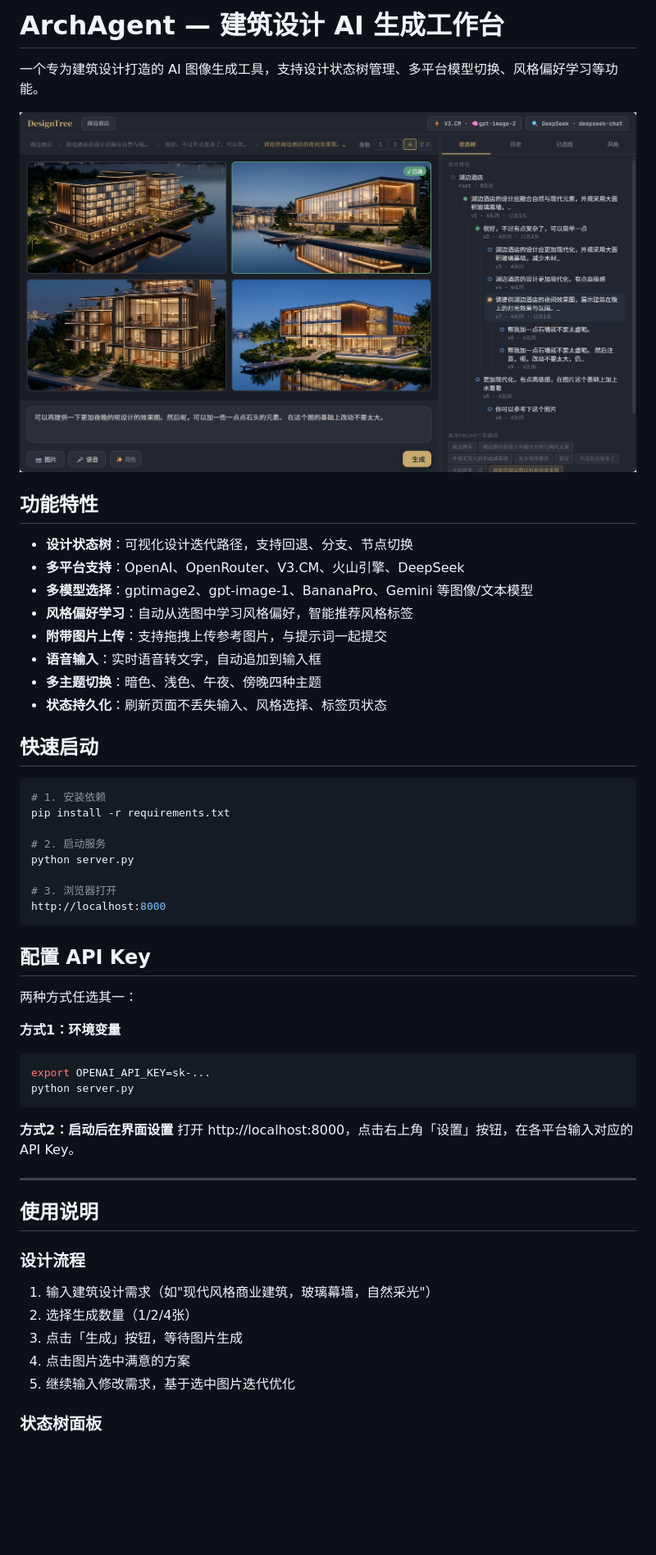
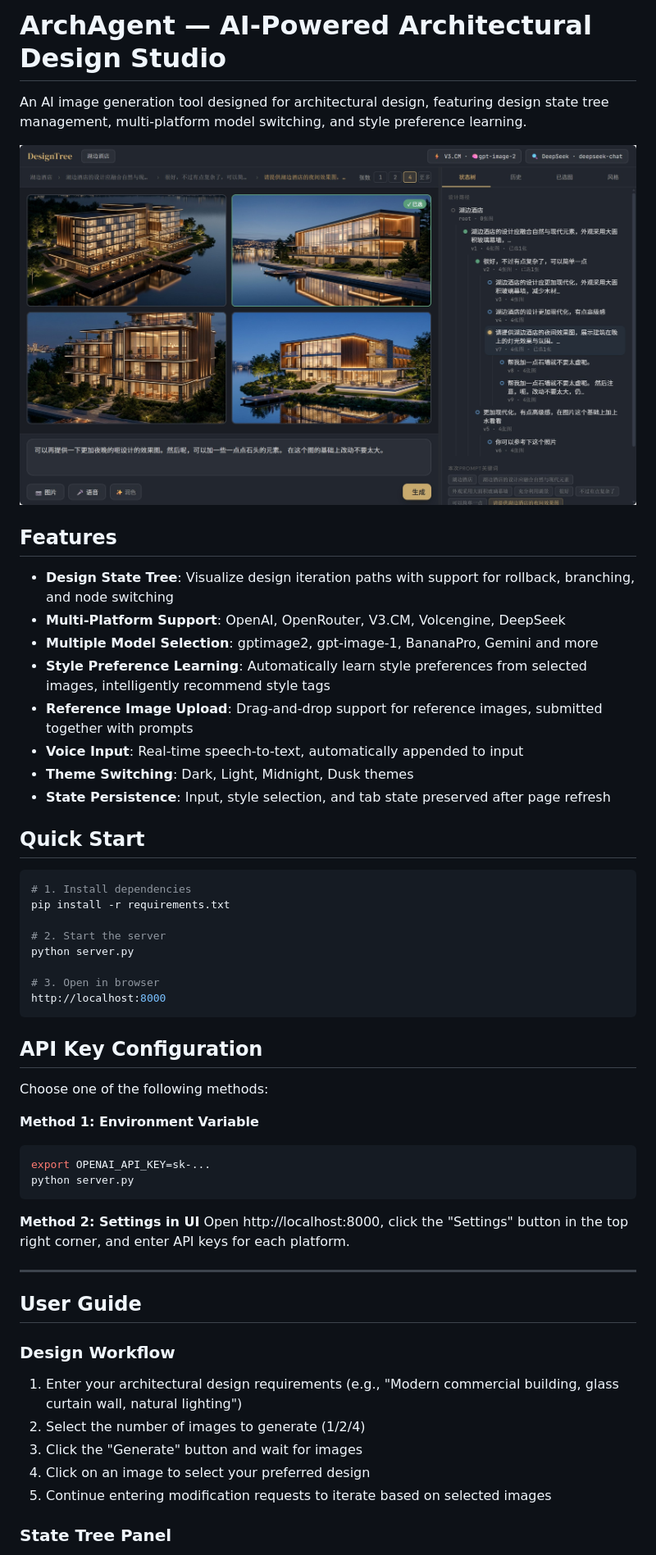
Before and after one commit to new-tonAA/OfferTree, a Markdown page: README.md, the part around one of its changes. Shown at 82% size. GitHub-like rendering; blank space fills up the shorter version.

````diff
--- a/README.md
+++ b/README.md
@@ -1,4 +1,4 @@
-# ArchAgent — 建筑设计 AI 生成工作台
+# ArchAgent — AI-Powered Architectural Design Studio
 
-一个专为建筑设计打造的 AI 图像生成工具，支持设计状态树管理、多平台模型切换、风格偏好学习等功能。
+An AI image generation tool designed for architectural design, featuring design state tree management, multi-platform model switching, and style preference learning.
 
@@ -6,52 +6,52 @@
 
-## 功能特性
+## Features
 
-- **设计状态树**：可视化设计迭代路径，支持回退、分支、节点切换
-- **多平台支持**：OpenAI、OpenRouter、V3.CM、火山引擎、DeepSeek
-- **多模型选择**：gptimage2、gpt-image-1、BananaPro、Gemini 等图像/文本模型
-- **风格偏好学习**：自动从选图中学习风格偏好，智能推荐风格标签
-- **附带图片上传**：支持拖拽上传参考图片，与提示词一起提交
-- **语音输入**：实时语音转文字，自动追加到输入框
-- **多主题切换**：暗色、浅色、午夜、傍晚四种主题
-- **状态持久化**：刷新页面不丢失输入、风格选择、标签页状态
+- **Design State Tree**: Visualize design iteration paths with support for rollback, branching, and node switching
+- **Multi-Platform Support**: OpenAI, OpenRouter, V3.CM, Volcengine, DeepSeek
+- **Multiple Model Selection**: gptimage2, gpt-image-1, BananaPro, Gemini and more
+- **Style Preference Learning**: Automatically learn style preferences from selected images, intelligently recommend style tags
+- **Reference Image Upload**: Drag-and-drop support for reference images, submitted together with prompts
+- **Voice Input**: Real-time speech-to-text, automatically appended to input
+- **Theme Switching**: Dark, Light, Midnight, Dusk themes
+- **State Persistence**: Input, style selection, and tab state preserved after page refresh
 
-## 快速启动
+## Quick Start
 
 ```bash
-# 1. 安装依赖
+# 1. Install dependencies
 pip install -r requirements.txt
 
-# 2. 启动服务
+# 2. Start the server
 python server.py
 
-# 3. 浏览器打开
+# 3. Open in browser
 http://localhost:8000
 ```
 
-## 配置 API Key
+## API Key Configuration
 
-两种方式任选其一：
+Choose one of the following methods:
 
-**方式1：环境变量**
+**Method 1: Environment Variable**
 ```bash
 export OPENAI_API_KEY=sk-...
 python server.py
 ```
 
-**方式2：启动后在界面设置**
-打开 http://localhost:8000，点击右上角「设置」按钮，在各平台输入对应的 API Key。
+**Method 2: Settings in UI**
+Open http://localhost:8000, click the "Settings" button in the top right corner, and enter API keys for each platform.
 
 ---
 
-## 使用说明
+## User Guide
 
-### 设计流程
+### Design Workflow
 
-1. 输入建筑设计需求（如"现代风格商业建筑，玻璃幕墙，自然采光"）
-2. 选择生成数量（1/2/4张）
-3. 点击「生成」按钮，等待图片生成
-4. 点击图片选中满意的方案
-5. 继续输入修改需求，基于选中图片迭代优化
+1. Enter your architectural design requirements (e.g., "Modern commercial building, glass curtain wall, natural lighting")
+2. Select the number of images to generate (1/2/4)
+3. Click the "Generate" button and wait for images
+4. Click on an image to select your preferred design
+5. Continue entering modification requests to iterate based on selected images
 
-### 状态树面板
+### State Tree Panel
 
````
Also changed, not shown: other parts of README.md (+44 -44 lines).
